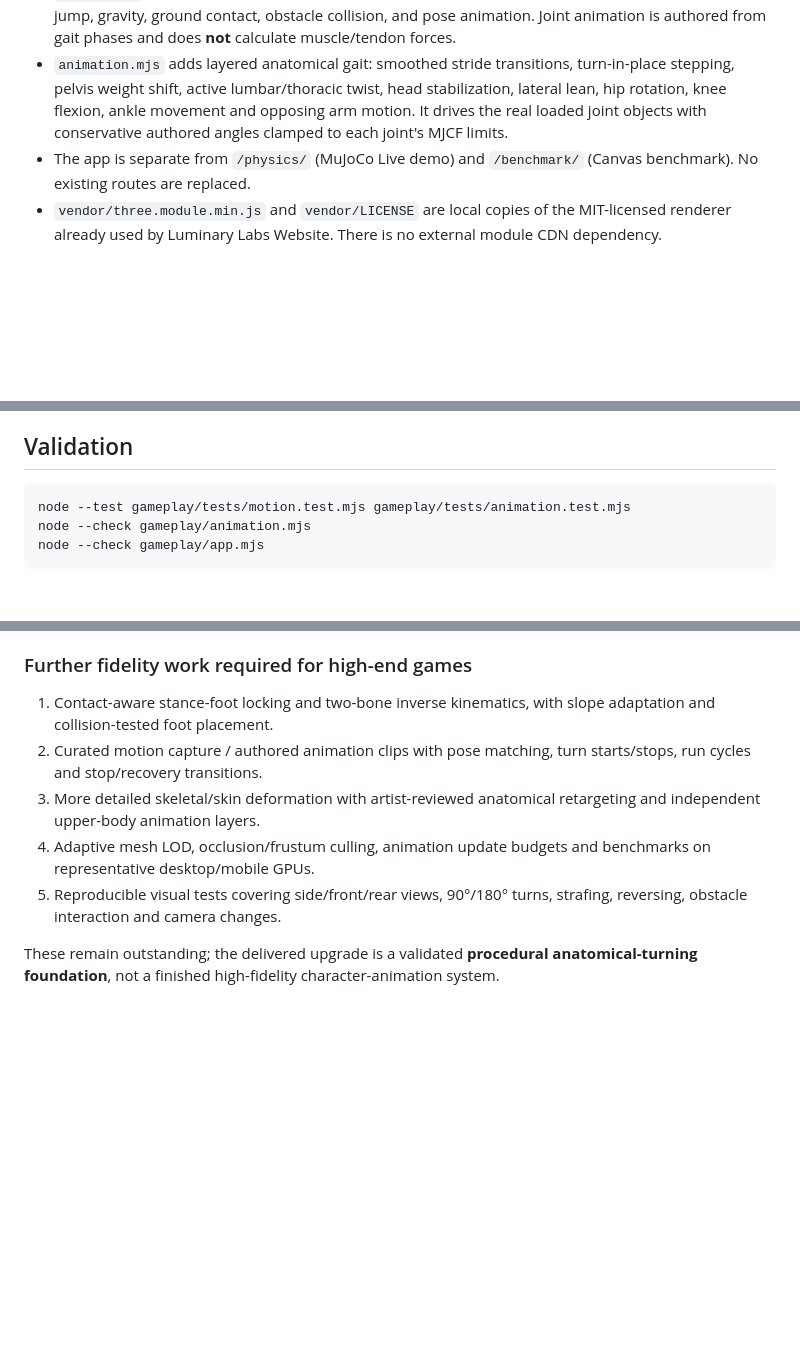
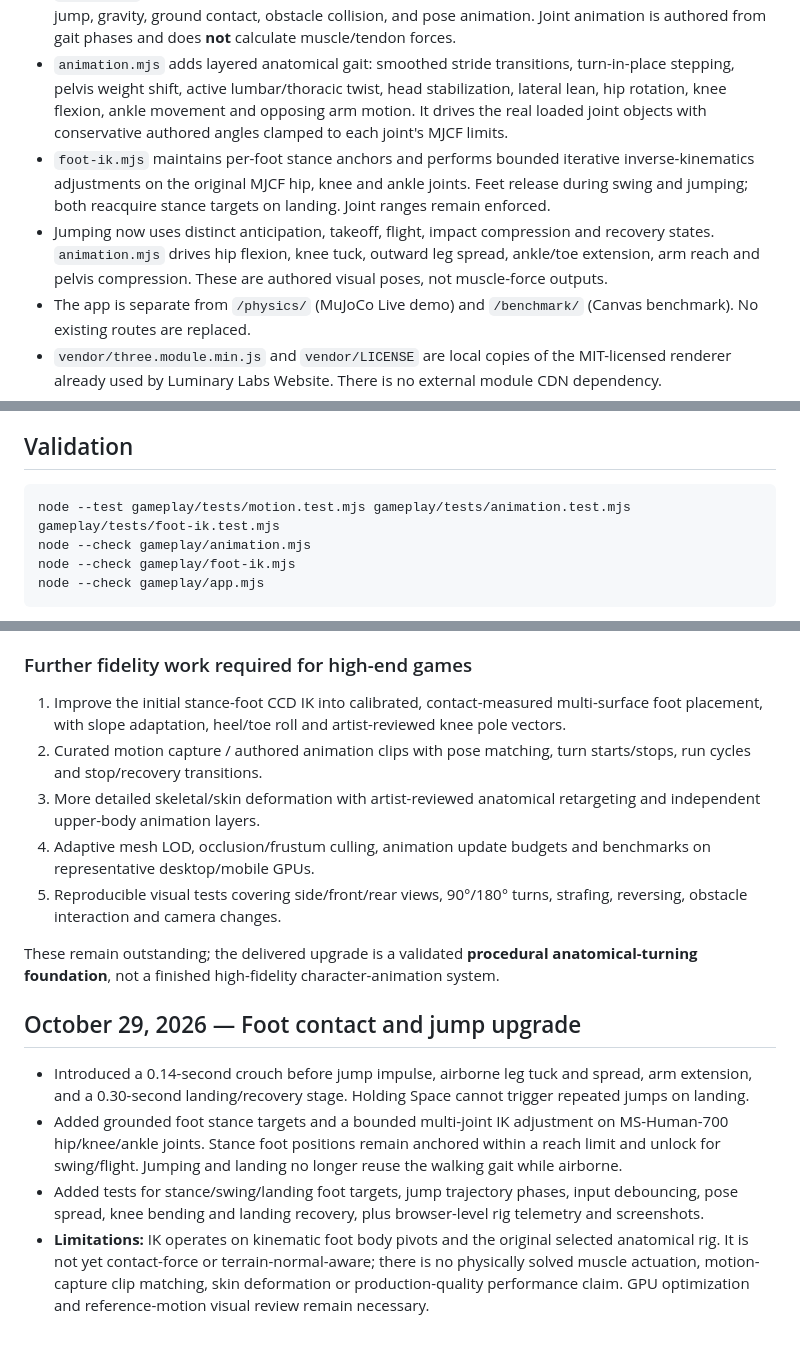
Before and after one commit to LuminaryLabs-Dev/NexusHuman, a Markdown page: gameplay/README.md, 3 parts joined by grey strips. Rendered like a GitHub page; blank space fills up the shorter version.

Commit message:
Document staged jumps, foot planting IK and remaining fidelity work

````diff
--- a/gameplay/README.md
+++ b/gameplay/README.md
@@ -8,6 +8,8 @@ A separate experimental **custom gameplay simulator** using the original MS-Huma
 - `app.mjs` imports the **full MS-Human-700 primary model**, recursively resolves MJCF `<include>` files, builds an articulated body hierarchy from original `<body>` / `<joint>` nodes, and loads each referenced STL/OBJ bone mesh plus the model-defined translucent capsule skin proxies from `../assets/models/ms-human-700/`. Original bone names, positions and quaternions are retained. It counts actuator definitions without claiming to solve them.
 - `motion.mjs` is a self-built fixed-step gameplay controller: movement acceleration, walk/run speeds, jump, gravity, ground contact, obstacle collision, and pose animation. Joint animation is authored from gait phases and does **not** calculate muscle/tendon forces.
 - `animation.mjs` adds layered anatomical gait: smoothed stride transitions, turn-in-place stepping, pelvis weight shift, active lumbar/thoracic twist, head stabilization, lateral lean, hip rotation, knee flexion, ankle movement and opposing arm motion. It drives the real loaded joint objects with conservative authored angles clamped to each joint's MJCF limits.
+- `foot-ik.mjs` maintains per-foot stance anchors and performs bounded iterative inverse-kinematics adjustments on the original MJCF hip, knee and ankle joints. Feet release during swing and jumping; both reacquire stance targets on landing. Joint ranges remain enforced.
+- Jumping now uses distinct anticipation, takeoff, flight, impact compression and recovery states. `animation.mjs` drives hip flexion, knee tuck, outward leg spread, ankle/toe extension, arm reach and pelvis compression. These are authored visual poses, not muscle-force outputs.
 - The app is separate from `/physics/` (MuJoCo Live demo) and `/benchmark/` (Canvas benchmark). No existing routes are replaced.
 - `vendor/three.module.min.js` and `vendor/LICENSE` are local copies of the MIT-licensed renderer already used by Luminary Labs Website. There is no external module CDN dependency.
 
@@ -24,8 +26,9 @@ Open http://localhost:8000/gameplay/. A browser must have access to the reposito
 ## Validation
 
 ```bash
-node --test gameplay/tests/motion.test.mjs gameplay/tests/animation.test.mjs
+node --test gameplay/tests/motion.test.mjs gameplay/tests/animation.test.mjs gameplay/tests/foot-ik.test.mjs
 node --check gameplay/animation.mjs
+node --check gameplay/foot-ik.mjs
 node --check gameplay/app.mjs
 ```
 
@@ -44,10 +47,17 @@ This is a **gameplay character**, not 700-muscle force simulation. For medically
 
 ### Further fidelity work required for high-end games
 
-1. Contact-aware stance-foot locking and two-bone inverse kinematics, with slope adaptation and collision-tested foot placement.
+1. Improve the initial stance-foot CCD IK into calibrated, contact-measured multi-surface foot placement, with slope adaptation, heel/toe roll and artist-reviewed knee pole vectors.
 2. Curated motion capture / authored animation clips with pose matching, turn starts/stops, run cycles and stop/recovery transitions.
 3. More detailed skeletal/skin deformation with artist-reviewed anatomical retargeting and independent upper-body animation layers.
 4. Adaptive mesh LOD, occlusion/frustum culling, animation update budgets and benchmarks on representative desktop/mobile GPUs.
 5. Reproducible visual tests covering side/front/rear views, 90°/180° turns, strafing, reversing, obstacle interaction and camera changes.
 
 These remain outstanding; the delivered upgrade is a validated **procedural anatomical-turning foundation**, not a finished high-fidelity character-animation system.
+
+## October 29, 2026 — Foot contact and jump upgrade
+
+- Introduced a 0.14-second crouch before jump impulse, airborne leg tuck and spread, arm extension, and a 0.30-second landing/recovery stage. Holding Space cannot trigger repeated jumps on landing.
+- Added grounded foot stance targets and a bounded multi-joint IK adjustment on MS-Human-700 hip/knee/ankle joints. Stance foot positions remain anchored within a reach limit and unlock for swing/flight. Jumping and landing no longer reuse the walking gait while airborne.
+- Added tests for stance/swing/landing foot targets, jump trajectory phases, input debouncing, pose spread, knee bending and landing recovery, plus browser-level rig telemetry and screenshots.
+- **Limitations:** IK operates on kinematic foot body pivots and the original selected anatomical rig. It is not yet contact-force or terrain-normal-aware; there is no physically solved muscle actuation, motion-capture clip matching, skin deformation or production-quality performance claim. GPU optimization and reference-motion visual review remain necessary.
````
